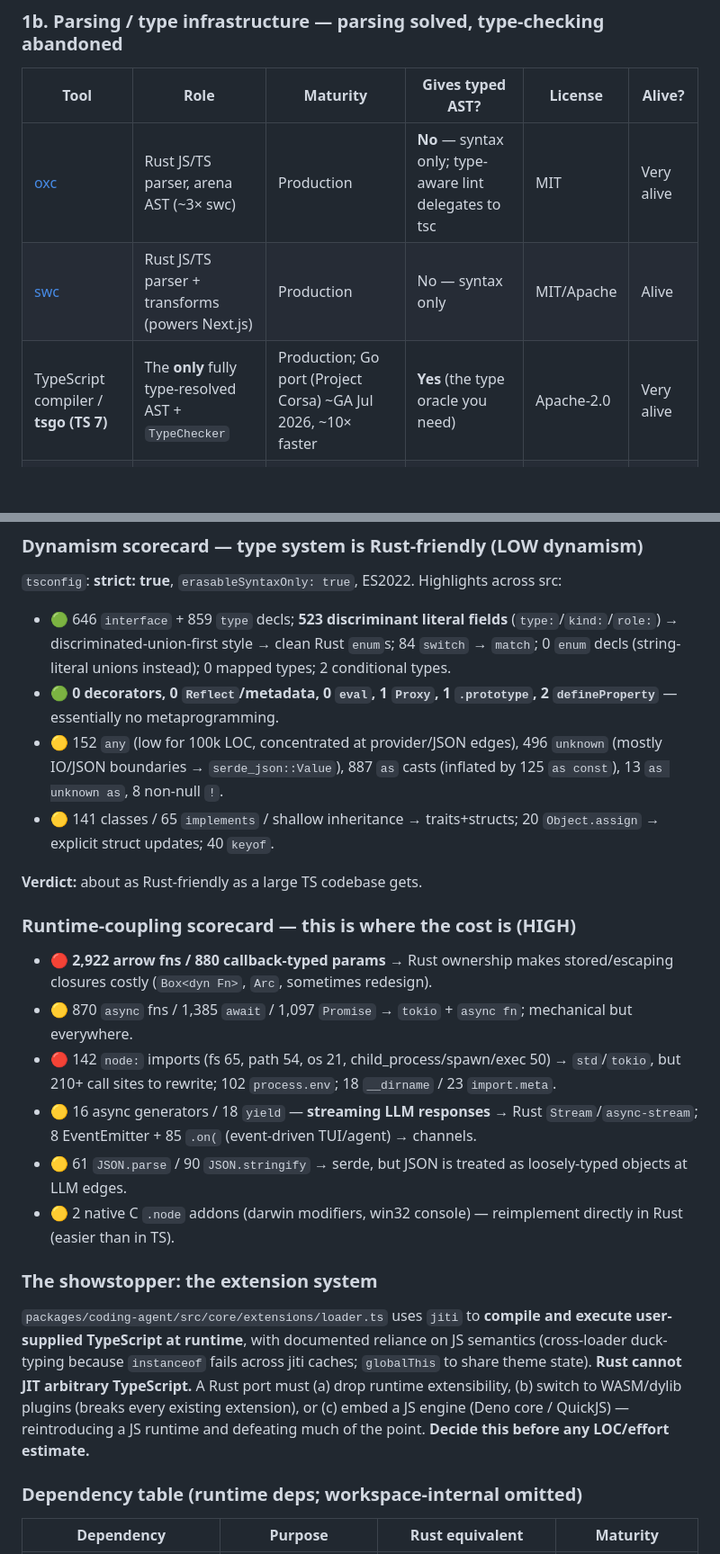
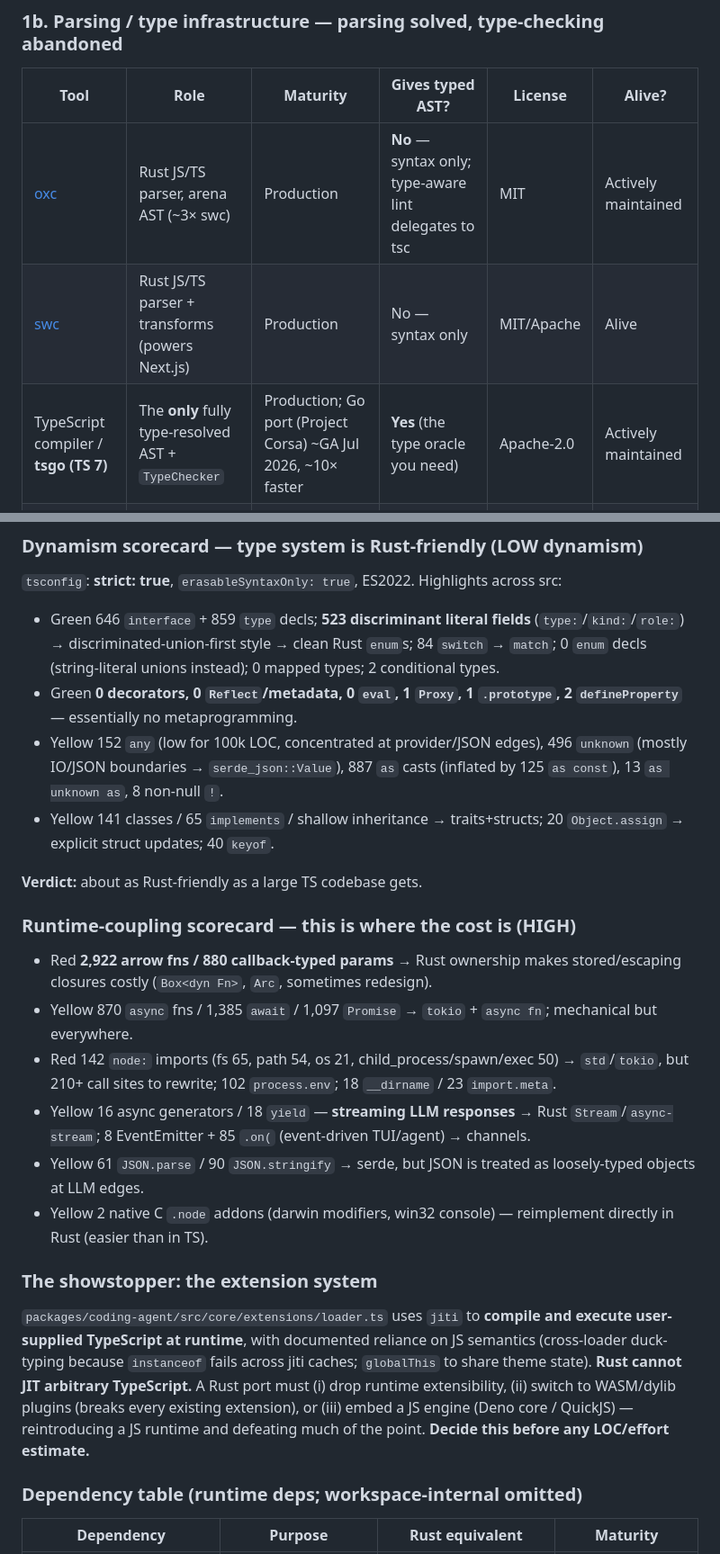
Before and after one commit to zmaril/pidgin, a Markdown page: notes/ts-to-rust.md, 2 parts joined by grey strips. Shown at 90% size. Drawn GitHub-style; blank space fills up the shorter version.

```diff
--- a/notes/ts-to-rust.md
+++ b/notes/ts-to-rust.md
@@ -29,9 +29,9 @@
 
 | Tool | Role | Maturity | Gives typed AST? | License | Alive? |
 |---|---|---|---|---|---|
-| [oxc](https://oxc.rs/) | Rust JS/TS parser, arena AST (~3× swc) | Production | **No** — syntax only; type-aware lint delegates to tsc | MIT | Very alive |
+| [oxc](https://oxc.rs/) | Rust JS/TS parser, arena AST (~3× swc) | Production | **No** — syntax only; type-aware lint delegates to tsc | MIT | Actively maintained |
 | [swc](https://swc.rs/) | Rust JS/TS parser + transforms (powers Next.js) | Production | No — syntax only | MIT/Apache | Alive |
-| TypeScript compiler / **tsgo (TS 7)** | The **only** fully type-resolved AST + `TypeChecker` | Production; Go port (Project Corsa) ~GA Jul 2026, ~10× faster | **Yes** (the type oracle you need) | Apache-2.0 | Very alive |
+| TypeScript compiler / **tsgo (TS 7)** | The **only** fully type-resolved AST + `TypeChecker` | Production; Go port (Project Corsa) ~GA Jul 2026, ~10× faster | **Yes** (the type oracle you need) | Apache-2.0 | Actively maintained |
 | [stc](https://github.com/dudykr/stc) | TS type-checker **in Rust** | **Officially abandoned** | — | Apache-2.0 | **Dead** |
 | [tree-sitter-typescript](https://github.com/tree-sitter/tree-sitter-typescript) | Incremental untyped CST | Mature | No (untyped, error-tolerant) | MIT | Alive |
 
@@ -76,25 +76,25 @@ A **coding-agent CLI + interactive TUI** (npm `@earendil-works/pi-coding-agent`,
 
 `tsconfig`: **strict: true**, `erasableSyntaxOnly: true`, ES2022. Highlights across src:
 
-- 🟢 646 `interface` + 859 `type` decls; **523 discriminant literal fields** (`type:`/`kind:`/`role:`) → discriminated-union-first style → clean Rust `enum`s; 84 `switch` → `match`; 0 `enum` decls (string-literal unions instead); 0 mapped types; 2 conditional types.
-- 🟢 **0 decorators, 0 `Reflect`/metadata, 0 `eval`, 1 `Proxy`, 1 `.prototype`, 2 `defineProperty`** — essentially no metaprogramming.
-- 🟡 152 `any` (low for 100k LOC, concentrated at provider/JSON edges), 496 `unknown` (mostly IO/JSON boundaries → `serde_json::Value`), 887 `as` casts (inflated by 125 `as const`), 13 `as unknown as`, 8 non-null `!`.
-- 🟡 141 classes / 65 `implements` / shallow inheritance → traits+structs; 20 `Object.assign` → explicit struct updates; 40 `keyof`.
+- Green 646 `interface` + 859 `type` decls; **523 discriminant literal fields** (`type:`/`kind:`/`role:`) → discriminated-union-first style → clean Rust `enum`s; 84 `switch` → `match`; 0 `enum` decls (string-literal unions instead); 0 mapped types; 2 conditional types.
+- Green **0 decorators, 0 `Reflect`/metadata, 0 `eval`, 1 `Proxy`, 1 `.prototype`, 2 `defineProperty`** — essentially no metaprogramming.
+- Yellow 152 `any` (low for 100k LOC, concentrated at provider/JSON edges), 496 `unknown` (mostly IO/JSON boundaries → `serde_json::Value`), 887 `as` casts (inflated by 125 `as const`), 13 `as unknown as`, 8 non-null `!`.
+- Yellow 141 classes / 65 `implements` / shallow inheritance → traits+structs; 20 `Object.assign` → explicit struct updates; 40 `keyof`.
 
 **Verdict:** about as Rust-friendly as a large TS codebase gets.
 
 ### Runtime-coupling scorecard — this is where the cost is (HIGH)
 
-- 🔴 **2,922 arrow fns / 880 callback-typed params** → Rust ownership makes stored/escaping closures costly (`Box<dyn Fn>`, `Arc`, sometimes redesign).
-- 🟡 870 `async` fns / 1,385 `await` / 1,097 `Promise` → `tokio` + `async fn`; mechanical but everywhere.
-- 🔴 142 `node:` imports (fs 65, path 54, os 21, child_process/spawn/exec 50) → `std`/`tokio`, but 210+ call sites to rewrite; 102 `process.env`; 18 `__dirname` / 23 `import.meta`.
-- 🟡 16 async generators / 18 `yield` — **streaming LLM responses** → Rust `Stream`/`async-stream`; 8 EventEmitter + 85 `.on(` (event-driven TUI/agent) → channels.
-- 🟡 61 `JSON.parse` / 90 `JSON.stringify` → serde, but JSON is treated as loosely-typed objects at LLM edges.
-- 🟡 2 native C `.node` addons (darwin modifiers, win32 console) — reimplement directly in Rust (easier than in TS).
+- Red **2,922 arrow fns / 880 callback-typed params** → Rust ownership makes stored/escaping closures costly (`Box<dyn Fn>`, `Arc`, sometimes redesign).
+- Yellow 870 `async` fns / 1,385 `await` / 1,097 `Promise` → `tokio` + `async fn`; mechanical but everywhere.
+- Red 142 `node:` imports (fs 65, path 54, os 21, child_process/spawn/exec 50) → `std`/`tokio`, but 210+ call sites to rewrite; 102 `process.env`; 18 `__dirname` / 23 `import.meta`.
+- Yellow 16 async generators / 18 `yield` — **streaming LLM responses** → Rust `Stream`/`async-stream`; 8 EventEmitter + 85 `.on(` (event-driven TUI/agent) → channels.
+- Yellow 61 `JSON.parse` / 90 `JSON.stringify` → serde, but JSON is treated as loosely-typed objects at LLM edges.
+- Yellow 2 native C `.node` addons (darwin modifiers, win32 console) — reimplement directly in Rust (easier than in TS).
 
 ### The showstopper: the extension system
 
-`packages/coding-agent/src/core/extensions/loader.ts` uses `jiti` to **compile and execute user-supplied TypeScript at runtime**, with documented reliance on JS semantics (cross-loader duck-typing because `instanceof` fails across jiti caches; `globalThis` to share theme state). **Rust cannot JIT arbitrary TypeScript.** A Rust port must (a) drop runtime extensibility, (b) switch to WASM/dylib plugins (breaks every existing extension), or (c) embed a JS engine (Deno core / QuickJS) — reintroducing a JS runtime and defeating much of the point. **Decide this before any LOC/effort estimate.**
+`packages/coding-agent/src/core/extensions/loader.ts` uses `jiti` to **compile and execute user-supplied TypeScript at runtime**, with documented reliance on JS semantics (cross-loader duck-typing because `instanceof` fails across jiti caches; `globalThis` to share theme state). **Rust cannot JIT arbitrary TypeScript.** A Rust port must (i) drop runtime extensibility, (ii) switch to WASM/dylib plugins (breaks every existing extension), or (iii) embed a JS engine (Deno core / QuickJS) — reintroducing a JS runtime and defeating much of the point. **Decide this before any LOC/effort estimate.**
 
 ### Dependency table (runtime deps; workspace-internal omitted)
 
```
Also changed, not shown: other parts of notes/ts-to-rust.md (+31 -31 lines), notes/bun-in-rust-takeaways.md (+2 -2 lines).
